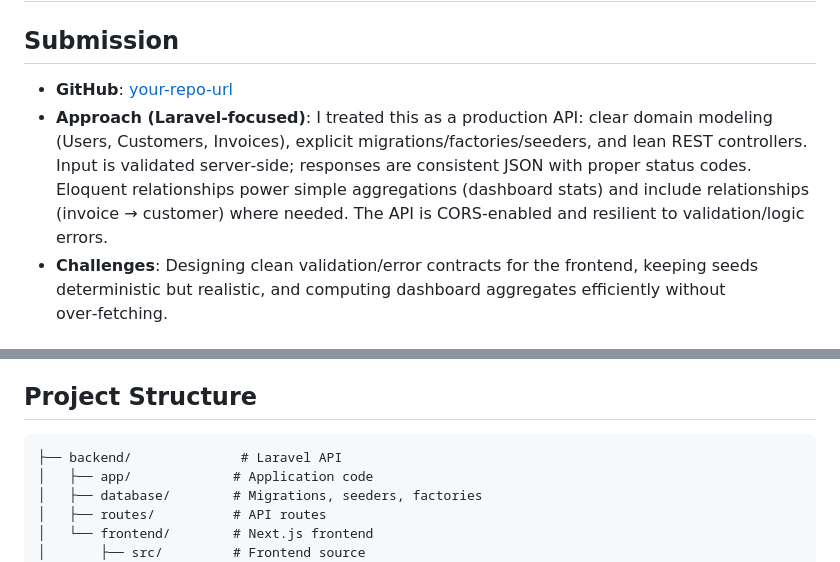
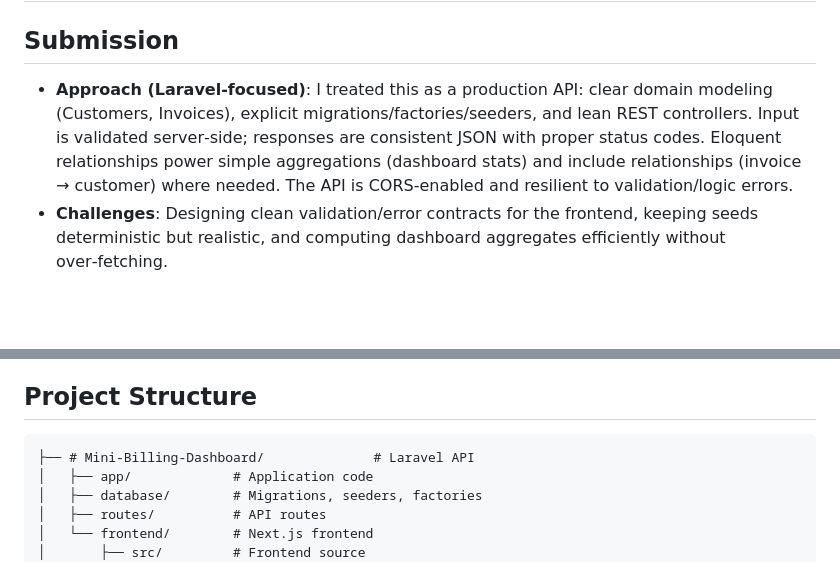
Before and after one commit to selkhadr/Mini-Billing-Dashboard, a Markdown page: README.md, 2 parts joined by grey strips. GitHub-like rendering; blank space fills up the shorter version.

````diff
--- a/README.md
+++ b/README.md
@@ -1,8 +1,7 @@
 # Mini-Billing-Dashboard
 
 ## Submission
-- **GitHub**: [your-repo-url](https://example.com)
-- **Approach (Laravel‑focused)**: I treated this as a production API: clear domain modeling (Users, Customers, Invoices), explicit migrations/factories/seeders, and lean REST controllers. Input is validated server‑side; responses are consistent JSON with proper status codes. Eloquent relationships power simple aggregations (dashboard stats) and include relationships (invoice → customer) where needed. The API is CORS‑enabled and resilient to validation/logic errors.
+- **Approach (Laravel‑focused)**: I treated this as a production API: clear domain modeling (Customers, Invoices), explicit migrations/factories/seeders, and lean REST controllers. Input is validated server‑side; responses are consistent JSON with proper status codes. Eloquent relationships power simple aggregations (dashboard stats) and include relationships (invoice → customer) where needed. The API is CORS‑enabled and resilient to validation/logic errors.
 - **Challenges**: Designing clean validation/error contracts for the frontend, keeping seeds deterministic but realistic, and computing dashboard aggregates efficiently without over‑fetching.
 
 ## Quick Setup Instructions
@@ -84,7 +83,7 @@ Next.js App Router client that consumes the Laravel API. UI is split into `compo
 
 ## Project Structure
 ```
-├── backend/              # Laravel API
+├── # Mini-Billing-Dashboard/              # Laravel API
 │   ├── app/             # Application code
 │   ├── database/        # Migrations, seeders, factories
 │   ├── routes/          # API routes
````
